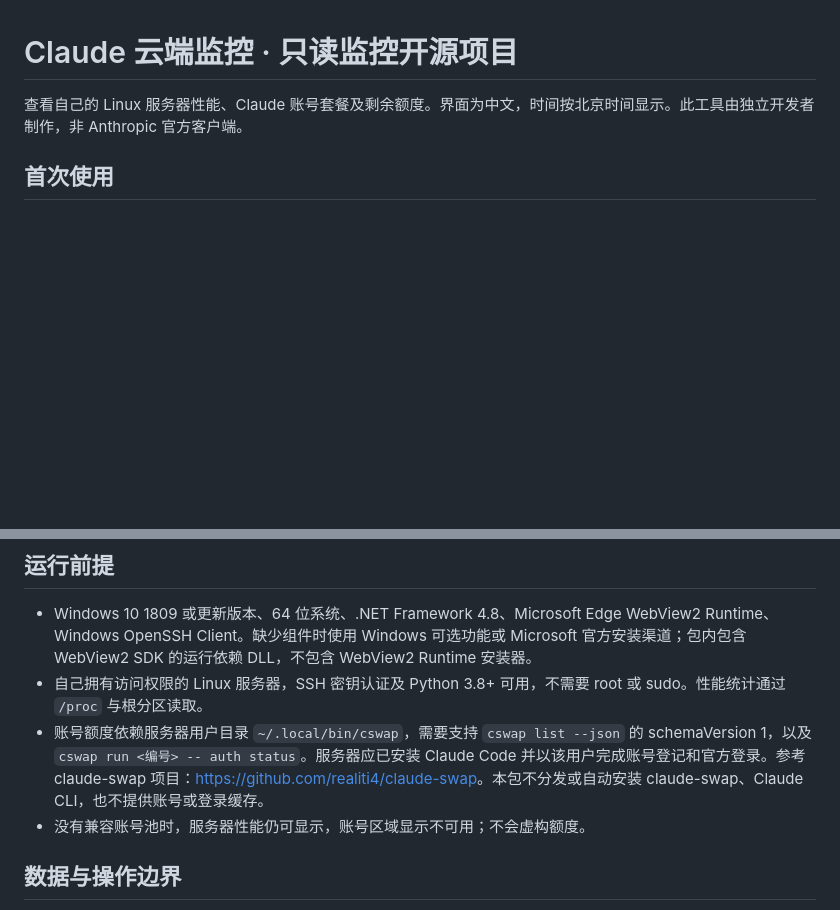
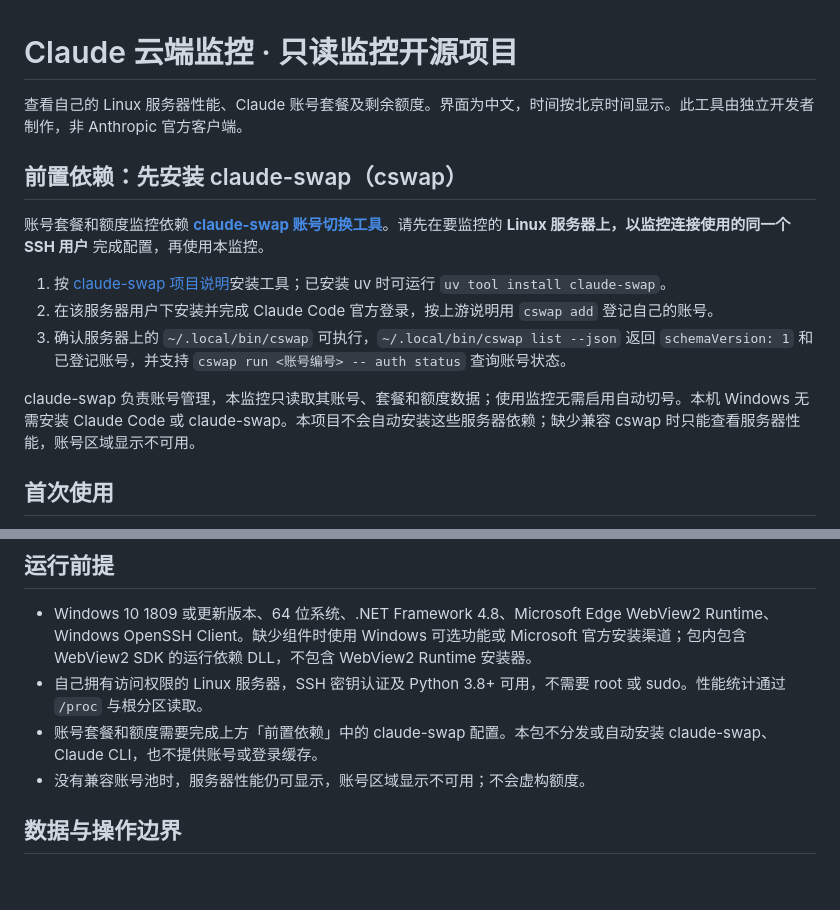
Before and after one commit to hkkk1231/claude-cloud-monitor-readonly, a Markdown page: README.md, 2 parts joined by grey strips. GitHub-like rendering; blank space fills up the shorter version.

Commit message:
Document claude-swap as prerequisite before first use

```diff
--- a/README.md
+++ b/README.md
@@ -1,6 +1,16 @@
 # Claude 云端监控 · 只读监控开源项目
 
 查看自己的 Linux 服务器性能、Claude 账号套餐及剩余额度。界面为中文，时间按北京时间显示。此工具由独立开发者制作，非 Anthropic 官方客户端。
+
+## 前置依赖：先安装 claude-swap（cswap）
+
+账号套餐和额度监控依赖 **[claude-swap 账号切换工具](https://github.com/realiti4/claude-swap)**。请先在要监控的 **Linux 服务器上，以监控连接使用的同一个 SSH 用户** 完成配置，再使用本监控。
+
+1. 按 [claude-swap 项目说明](https://github.com/realiti4/claude-swap#installation)安装工具；已安装 uv 时可运行 `uv tool install claude-swap`。
+2. 在该服务器用户下安装并完成 Claude Code 官方登录，按上游说明用 `cswap add` 登记自己的账号。
+3. 确认服务器上的 `~/.local/bin/cswap` 可执行，`~/.local/bin/cswap list --json` 返回 `schemaVersion: 1` 和已登记账号，并支持 `cswap run <账号编号> -- auth status` 查询账号状态。
+
+claude-swap 负责账号管理，本监控只读取其账号、套餐和额度数据；使用监控无需启用自动切号。本机 Windows 无需安装 Claude Code 或 claude-swap。本项目不会自动安装这些服务器依赖；缺少兼容 cswap 时只能查看服务器性能，账号区域显示不可用。
 
 ## 首次使用
 
@@ -14,7 +24,7 @@
 
 - Windows 10 1809 或更新版本、64 位系统、.NET Framework 4.8、Microsoft Edge WebView2 Runtime、Windows OpenSSH Client。缺少组件时使用 Windows 可选功能或 Microsoft 官方安装渠道；包内包含 WebView2 SDK 的运行依赖 DLL，不包含 WebView2 Runtime 安装器。
 - 自己拥有访问权限的 Linux 服务器，SSH 密钥认证及 Python 3.8+ 可用，不需要 root 或 sudo。性能统计通过 `/proc` 与根分区读取。
-- 账号额度依赖服务器用户目录 `~/.local/bin/cswap`，需要支持 `cswap list --json` 的 schemaVersion 1，以及 `cswap run <编号> -- auth status`。服务器应已安装 Claude Code 并以该用户完成账号登记和官方登录。参考 claude-swap 项目：<https://github.com/realiti4/claude-swap>。本包不分发或自动安装 claude-swap、Claude CLI，也不提供账号或登录缓存。
+- 账号套餐和额度需要完成上方「前置依赖」中的 claude-swap 配置。本包不分发或自动安装 claude-swap、Claude CLI，也不提供账号或登录缓存。
 - 没有兼容账号池时，服务器性能仍可显示，账号区域显示不可用；不会虚构额度。
 
 ## 数据与操作边界
```
